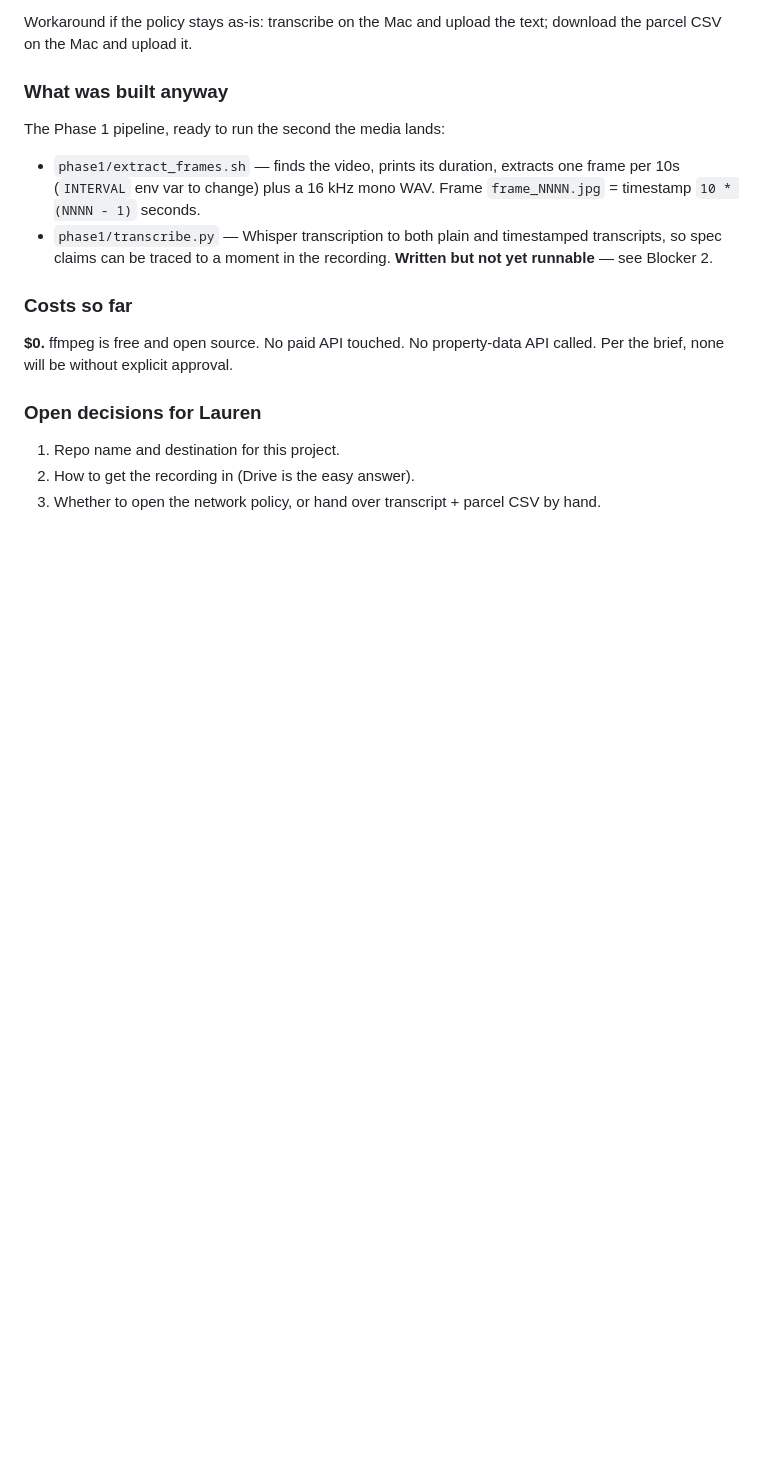
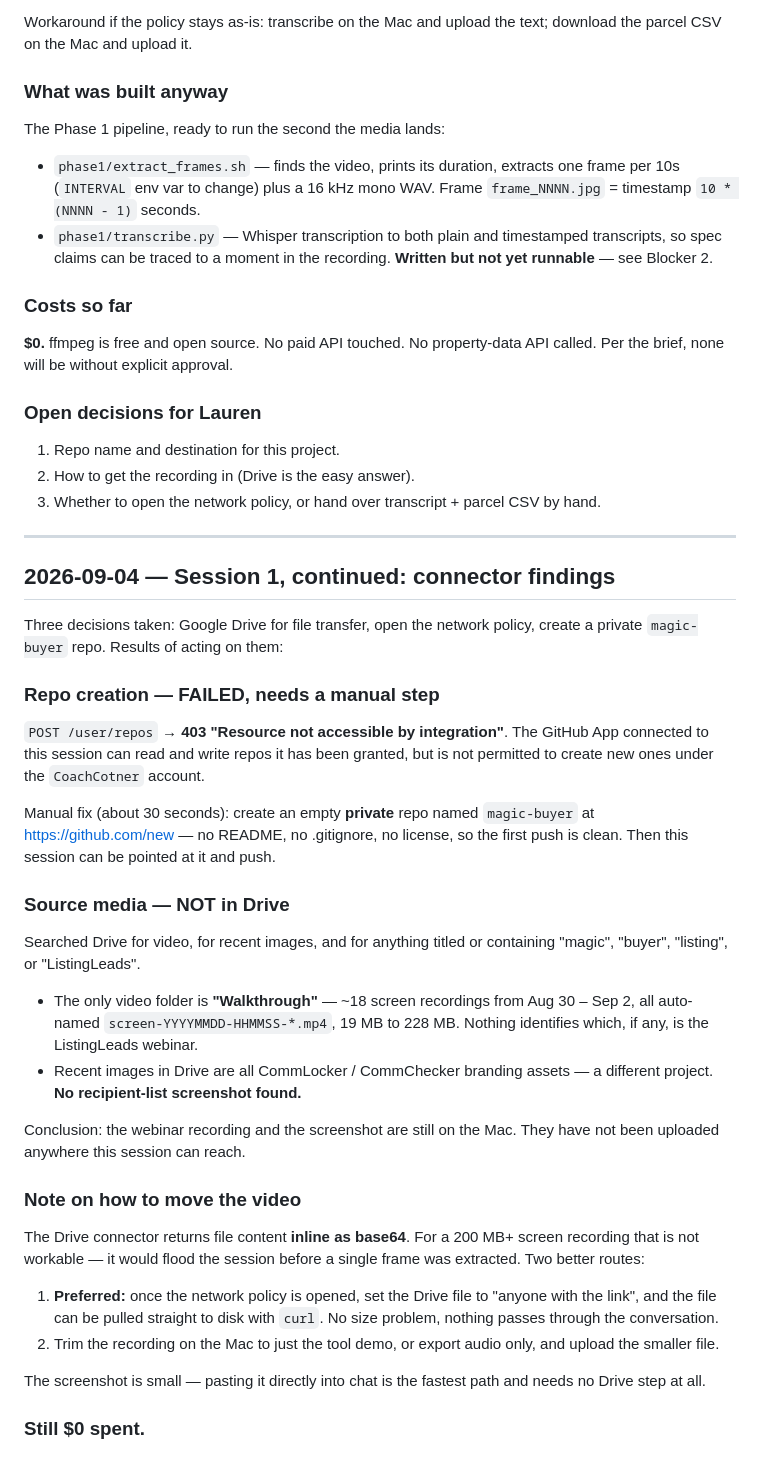
Before and after one commit to CoachCotner/Magic-Buyer, a Markdown page: BUILD_NOTES.md, the part around the change. Rendered like a GitHub page; blank space fills up the shorter version.

Commit message:
Record connector findings: repo creation blocked, media not in Drive
- GitHub App cannot create repos (403); an empty private magic-buyer repo
  must be created by hand before the first push
- Searched Drive for the webinar and the recipient-list screenshot: neither
  is there. Only unrelated CommLocker assets and 18 generically-named
  screen recordings in a Walkthrough folder
- Documented why a 200MB+ video should not come through the Drive connector
  inline, and the two workable transfer routes instead

Co-Authored-By: Claude Opus 5 <noreply@anthropic.com>
Claude-Session: https://claude.ai/code/session_01Etk83JiKHkZep5XB7HUFWM

```diff
--- a/BUILD_NOTES.md
+++ b/BUILD_NOTES.md
@@ -91,3 +91,49 @@ called. Per the brief, none will be without explicit approval.
 1. Repo name and destination for this project.
 2. How to get the recording in (Drive is the easy answer).
 3. Whether to open the network policy, or hand over transcript + parcel CSV by hand.
+
+---
+
+## 2026-09-04 — Session 1, continued: connector findings
+
+Three decisions taken: Google Drive for file transfer, open the network policy,
+create a private `magic-buyer` repo. Results of acting on them:
+
+### Repo creation — FAILED, needs a manual step
+`POST /user/repos` → **403 "Resource not accessible by integration"**. The GitHub
+App connected to this session can read and write repos it has been granted, but
+is not permitted to create new ones under the `CoachCotner` account.
+
+Manual fix (about 30 seconds): create an empty **private** repo named
+`magic-buyer` at https://github.com/new — no README, no .gitignore, no license,
+so the first push is clean. Then this session can be pointed at it and push.
+
+### Source media — NOT in Drive
+Searched Drive for video, for recent images, and for anything titled or
+containing "magic", "buyer", "listing", or "ListingLeads".
+
+- The only video folder is **"Walkthrough"** — ~18 screen recordings from
+  Aug 30 – Sep 2, all auto-named `screen-YYYYMMDD-HHMMSS-*.mp4`, 19 MB to 228 MB.
+  Nothing identifies which, if any, is the ListingLeads webinar.
+- Recent images in Drive are all CommLocker / CommChecker branding assets — a
+  different project. **No recipient-list screenshot found.**
+
+Conclusion: the webinar recording and the screenshot are still on the Mac. They
+have not been uploaded anywhere this session can reach.
+
+### Note on how to move the video
+
+The Drive connector returns file content **inline as base64**. For a 200 MB+
+screen recording that is not workable — it would flood the session before a
+single frame was extracted. Two better routes:
+
+1. **Preferred:** once the network policy is opened, set the Drive file to
+   "anyone with the link", and the file can be pulled straight to disk with
+   `curl`. No size problem, nothing passes through the conversation.
+2. Trim the recording on the Mac to just the tool demo, or export audio only,
+   and upload the smaller file.
+
+The screenshot is small — pasting it directly into chat is the fastest path and
+needs no Drive step at all.
+
+### Still $0 spent.
```
